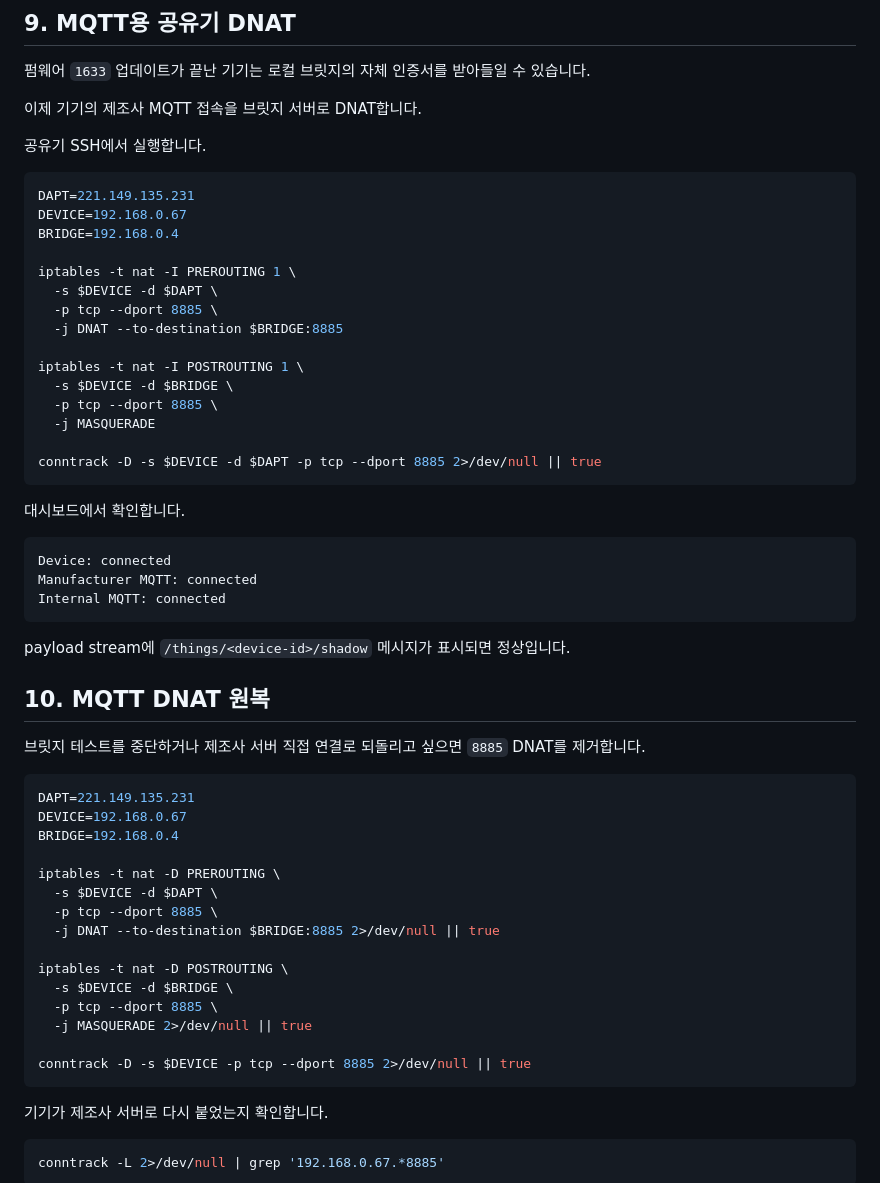
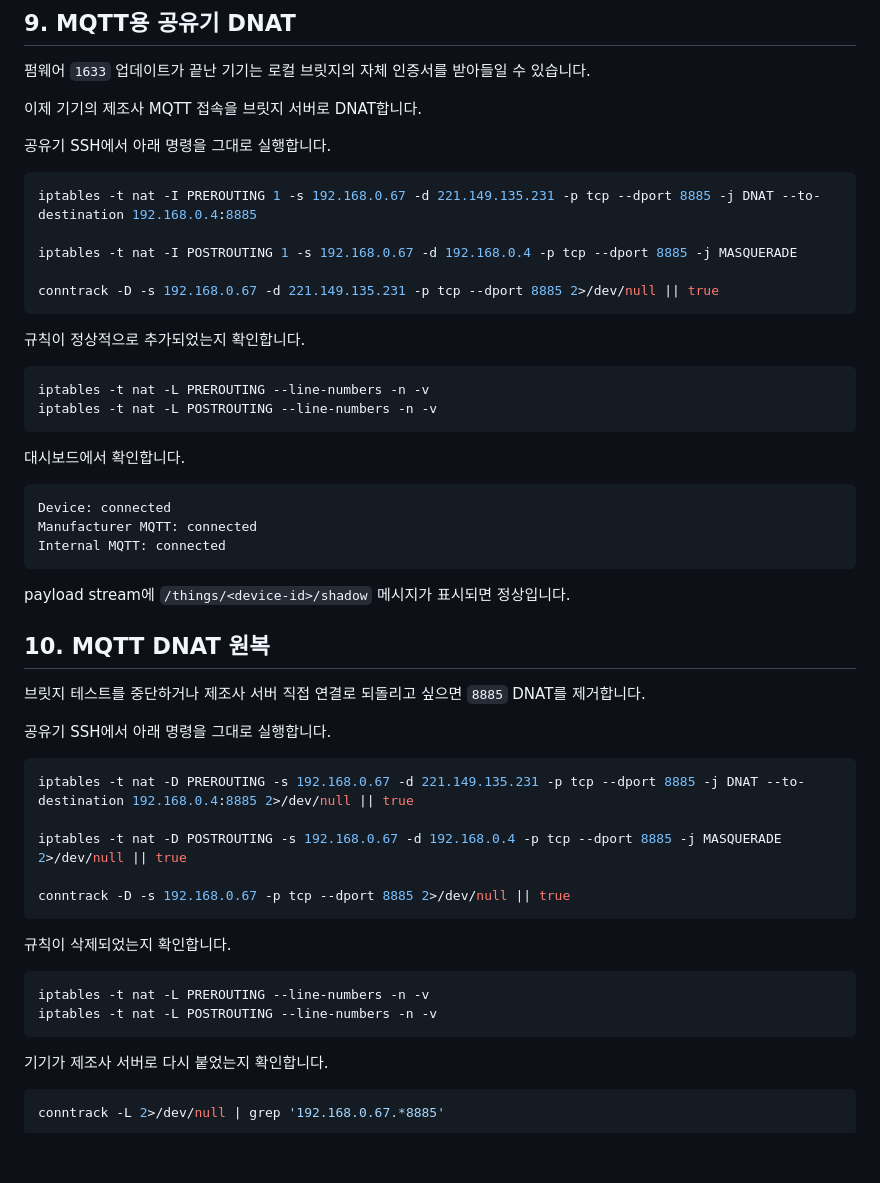
Before and after one commit to af950833/purethink_bridge, a Markdown page: README.md, the part around one of its changes. Rendered like a GitHub page; blank space fills up the shorter version.

````diff
--- a/README.md
+++ b/README.md
@@ -491,24 +489,21 @@ Device: offline
 
 이제 기기의 제조사 MQTT 접속을 브릿지 서버로 DNAT합니다.
 
-공유기 SSH에서 실행합니다.
+공유기 SSH에서 아래 명령을 그대로 실행합니다.
 
 ```bash
-DAPT=221.149.135.231
-DEVICE=192.168.0.67
-BRIDGE=192.168.0.4
+iptables -t nat -I PREROUTING 1 -s 192.168.0.67 -d 221.149.135.231 -p tcp --dport 8885 -j DNAT --to-destination 192.168.0.4:8885
 
-iptables -t nat -I PREROUTING 1 \
-  -s $DEVICE -d $DAPT \
-  -p tcp --dport 8885 \
-  -j DNAT --to-destination $BRIDGE:8885
+iptables -t nat -I POSTROUTING 1 -s 192.168.0.67 -d 192.168.0.4 -p tcp --dport 8885 -j MASQUERADE
 
-iptables -t nat -I POSTROUTING 1 \
-  -s $DEVICE -d $BRIDGE \
-  -p tcp --dport 8885 \
-  -j MASQUERADE
+conntrack -D -s 192.168.0.67 -d 221.149.135.231 -p tcp --dport 8885 2>/dev/null || true
+```
 
-conntrack -D -s $DEVICE -d $DAPT -p tcp --dport 8885 2>/dev/null || true
+규칙이 정상적으로 추가되었는지 확인합니다.
+
+```bash
+iptables -t nat -L PREROUTING --line-numbers -n -v
+iptables -t nat -L POSTROUTING --line-numbers -n -v
 ```
 
 대시보드에서 확인합니다.
@@ -525,22 +520,21 @@ payload stream에 `/things/<device-id>/shadow` 메시지가 표시되면 정상
 
 브릿지 테스트를 중단하거나 제조사 서버 직접 연결로 되돌리고 싶으면 `8885` DNAT를 제거합니다.
 
+공유기 SSH에서 아래 명령을 그대로 실행합니다.
+
 ```bash
-DAPT=221.149.135.231
-DEVICE=192.168.0.67
-BRIDGE=192.168.0.4
+iptables -t nat -D PREROUTING -s 192.168.0.67 -d 221.149.135.231 -p tcp --dport 8885 -j DNAT --to-destination 192.168.0.4:8885 2>/dev/null || true
 
-iptables -t nat -D PREROUTING \
-  -s $DEVICE -d $DAPT \
-  -p tcp --dport 8885 \
-  -j DNAT --to-destination $BRIDGE:8885 2>/dev/null || true
+iptables -t nat -D POSTROUTING -s 192.168.0.67 -d 192.168.0.4 -p tcp --dport 8885 -j MASQUERADE 2>/dev/null || true
 
-iptables -t nat -D POSTROUTING \
-  -s $DEVICE -d $BRIDGE \
-  -p tcp --dport 8885 \
-  -j MASQUERADE 2>/dev/null || true
+conntrack -D -s 192.168.0.67 -p tcp --dport 8885 2>/dev/null || true
+```
 
-conntrack -D -s $DEVICE -p tcp --dport 8885 2>/dev/null || true
+규칙이 삭제되었는지 확인합니다.
+
+```bash
+iptables -t nat -L PREROUTING --line-numbers -n -v
+iptables -t nat -L POSTROUTING --line-numbers -n -v
 ```
 
 기기가 제조사 서버로 다시 붙었는지 확인합니다.
````
Also changed, not shown: other parts of README.md (+21 -23 lines).
